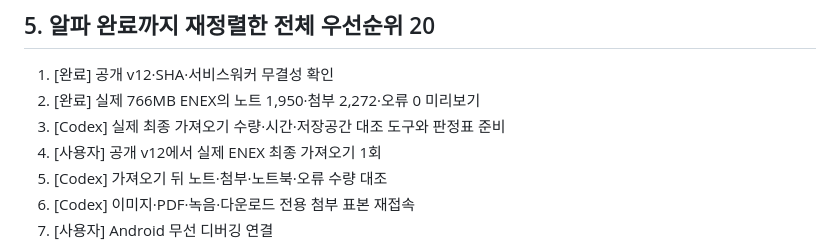
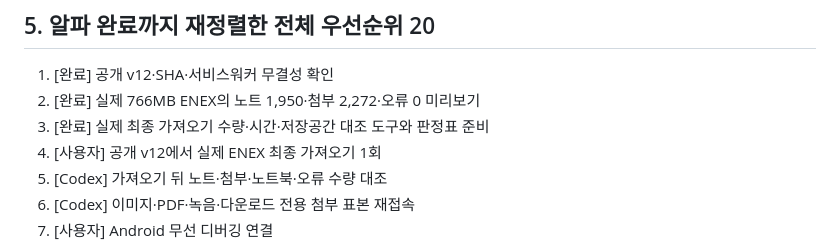
Before and after one commit to hanksleekorea-boop/noteplusp, a Markdown page: ALPHA_ACCELERATION_PLAN_v1.md, the part around the change. Rendered like a GitHub page.

Commit message:
mark post-import audit ready

```diff
--- a/ALPHA_ACCELERATION_PLAN_v1.md
+++ b/ALPHA_ACCELERATION_PLAN_v1.md
@@ -74,7 +74,7 @@
 
 1. [완료] 공개 v12·SHA·서비스워커 무결성 확인
 2. [완료] 실제 766MB ENEX의 노트 1,950·첨부 2,272·오류 0 미리보기
-3. [Codex] 실제 최종 가져오기 수량·시간·저장공간 대조 도구와 판정표 준비
+3. [완료] 실제 최종 가져오기 수량·시간·저장공간 대조 도구와 판정표 준비
 4. [사용자] 공개 v12에서 실제 ENEX 최종 가져오기 1회
 5. [Codex] 가져오기 뒤 노트·첨부·노트북·오류 수량 대조
 6. [Codex] 이미지·PDF·녹음·다운로드 전용 첨부 표본 재접속
```
